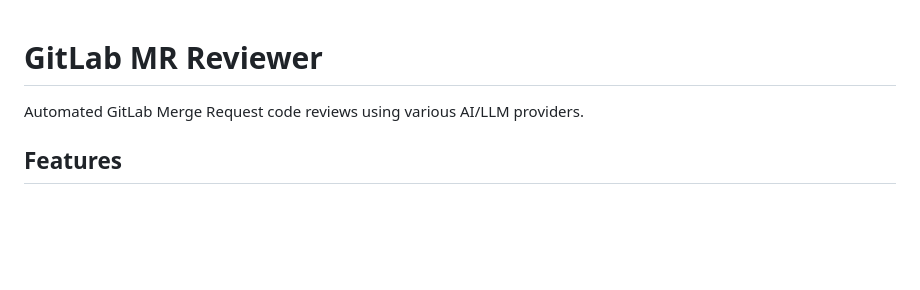
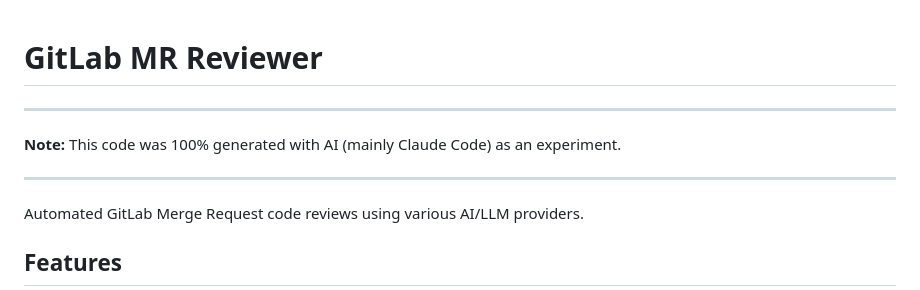
Before and after one commit to mikestreety/ai-code-review, a Markdown page: README.md, the part around the change. GitHub-like rendering; blank space fills up the shorter version.

Commit message:
docs: Add note about Vibe coding

```diff
--- a/README.md
+++ b/README.md
@@ -1,4 +1,10 @@
 # GitLab MR Reviewer
+
+---
+
+**Note:** This code was 100% generated with AI (mainly Claude Code) as an experiment.
+
+---
 
 Automated GitLab Merge Request code reviews using various AI/LLM providers.
 
```
